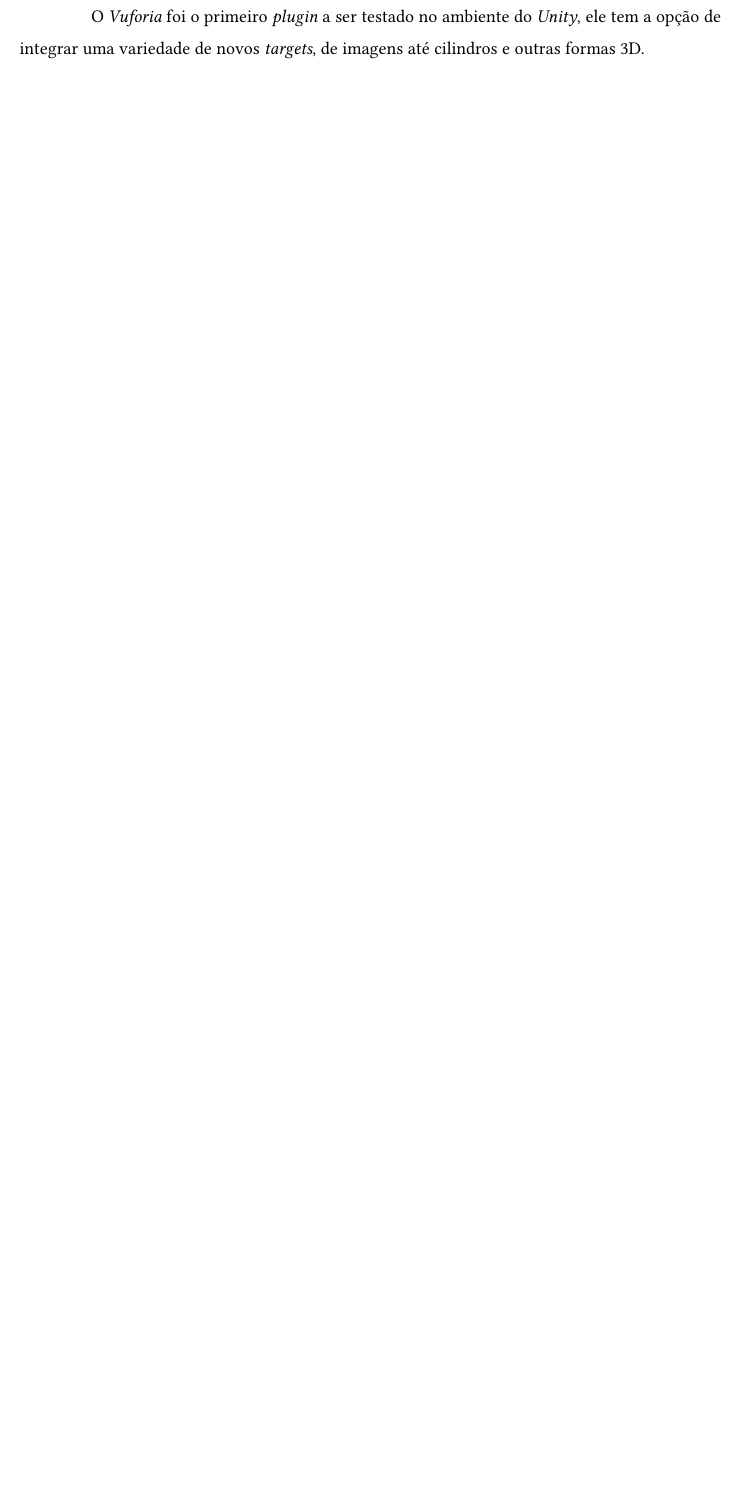
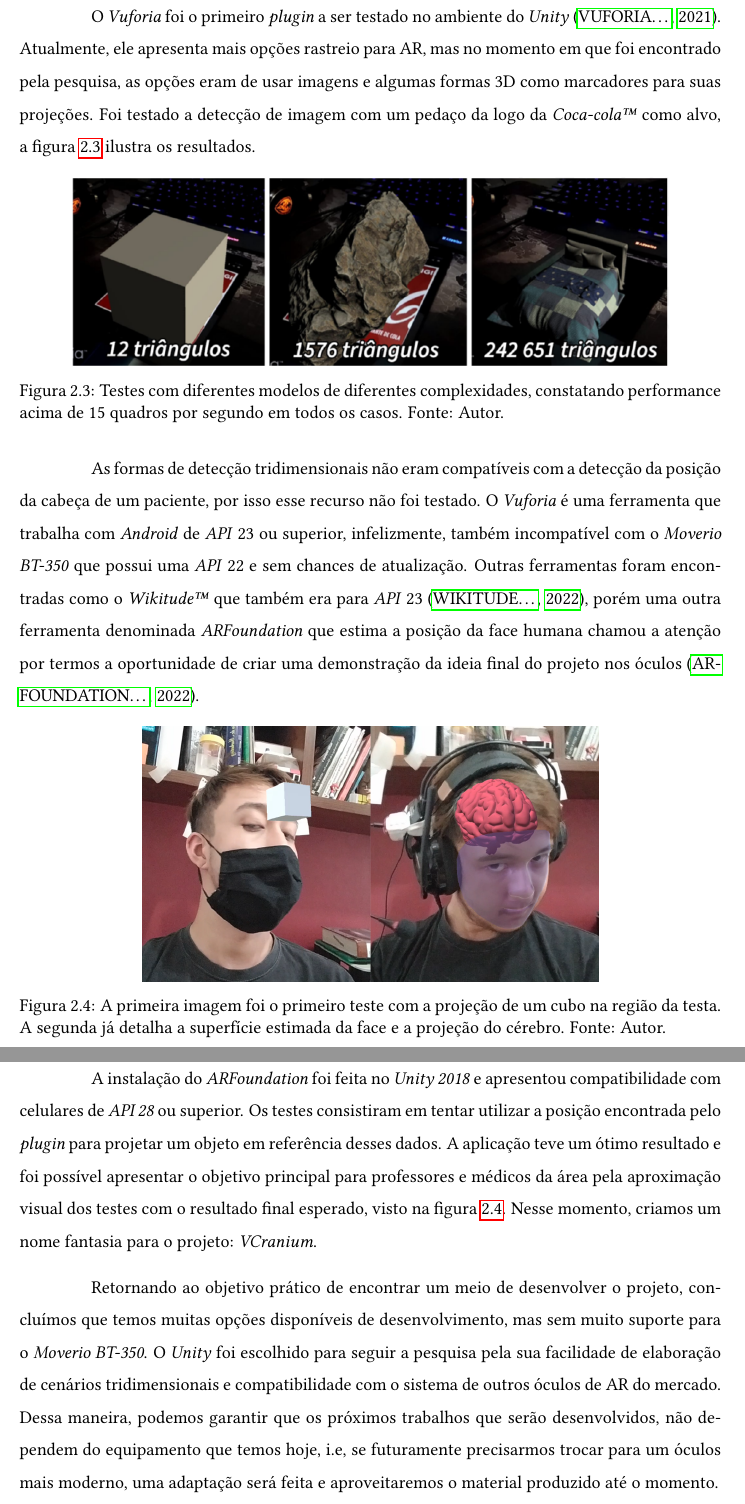
Before and after one commit to calvinsuzuki/latex-documents, a LaTeX thesis (0-Main.tex, which reads 2-Realizacoes.tex): part of page 10 of 11 before the commit and two parts of pages 10 and 11 of 13 after it, the two joined at a grey line, cut so that both start at the same text, the shorter picture padded with empty space. Compiled offline with pdfLaTeX.

Commit message:
soon afternoon

```diff
--- a/2-Realizacoes.tex
+++ b/2-Realizacoes.tex
@@ -94,7 +94,29 @@
 
 Este foi o único programa disponibilizado na documentação, o projeto foi elaborado no \textit{Unity} 2017, mesmo com alguns alertas de incompatibilidade, o projeto pôde ser compilado com êxito e funcionou nos óculos. Novamente, a falta do suporte da \textit{EPSON} deixou incerto se era uma boa opção construir um aplicativo somente baseado na documentação disponível. Por isso, iniciamos novamente uma pesquisa sobre as ferramentas para suporte de AR nessa plataforma.
 
-O \textit{Vuforia} foi o primeiro \textit{plugin} a ser testado no ambiente do \textit{Unity}, ele tem a opção de integrar uma variedade de novos \textit{targets}, de imagens até cilindros e outras formas 3D.
+O \textit{Vuforia} foi o primeiro \textit{plugin} a ser testado no ambiente do \textit{Unity} \cite{Vuforia}. Atualmente, ele apresenta mais opções rastreio para AR, mas no momento em que foi encontrado pela pesquisa, as opções eram de usar imagens e algumas formas 3D como marcadores para suas projeções. Foi testado a detecção de imagem com um pedaço da logo da \textit{Coca-cola\texttrademark} como alvo, a figura \ref{fig:vuforia-tests} ilustra os resultados.
+
+\begin{figure}[ht]
+    \centering
+    \includegraphics[width=.85\linewidth]{figuras/Vuforia.png}
+    \caption{Testes com diferentes modelos de diferentes complexidades, constatando performance acima de 15 quadros por segundo em todos os casos. Fonte: Autor.}
+    \label{fig:vuforia-tests}
+\end{figure}
+
+As formas de detecção tridimensionais não eram compatíveis com a detecção da posição da cabeça de um paciente, por isso esse recurso não foi testado. O \textit{Vuforia} é uma ferramenta que trabalha com \textit{Android} de \textit{API} 23 ou superior, infelizmente, também incompatível com o \textit{Moverio BT-350} que possui uma \textit{API} 22 e sem chances de atualização. Outras ferramentas foram encontradas como o \textit{Wikitude\texttrademark} que também era para \textit{API} 23 \cite{wikitudes}, porém uma outra ferramenta denominada \textit{ARFoundation} que estima a posição da face humana chamou a atenção por termos a oportunidade de criar uma demonstração da ideia final do projeto nos óculos \cite{arfoundation-docs}.
+
+\begin{figure}[ht]
+    \centering
+    \includegraphics[width=.65\linewidth]{figuras/VCranium.png}
+    \caption{A primeira imagem foi o primeiro teste com a projeção de um cubo na região da testa. A segunda já detalha a superfície estimada da face e a projeção do cérebro. Fonte: Autor.}
+    \label{fig:arfoundation}
+\end{figure}
+
+A instalação do \textit{ARFoundation} foi feita no \textit{Unity 2018} e apresentou compatibilidade com celulares de \textit{API 28} ou superior. Os testes consistiram em tentar utilizar a posição encontrada pelo \textit{plugin} para projetar um objeto em referência desses dados. A aplicação teve um ótimo resultado e foi possível apresentar o objetivo principal para professores e médicos da área pela aproximação visual dos testes com o resultado final esperado, visto na figura \ref{fig:arfoundation}. Nesse momento, criamos um nome fantasia para o projeto: \textit{VCranium}.
+
+Retornando ao objetivo prático de encontrar um meio de desenvolver o projeto, concluímos que temos muitas opções disponíveis de desenvolvimento, mas sem muito suporte para o \textit{Moverio BT-350}. O \textit{Unity} foi escolhido para seguir a pesquisa pela sua facilidade de elaboração de cenários tridimensionais e compatibilidade com o sistema de outros óculos de AR do mercado. Dessa maneira, podemos garantir que os próximos trabalhos que serão desenvolvidos, não dependem do equipamento que temos hoje, i.e, se futuramente precisarmos trocar para um óculos mais moderno, uma adaptação será feita e aproveitaremos o material produzido até o momento.
+
+Dado o histórico de testes do projeto, foi decidido prosseguir sem depender de \textit{plugins} e bibliotecas \textit{closed-source}, isso garantirá um maior controle do \textit{software} elaborado e também exigirá um estudo mais aprofundado de como os algoritmos de visão computacional funcionam. Essa mudança trará um contato maior com problemas discriminados de programação, auxiliando o processo do estudo e apresentação de dúvidas em seminário para os estudantes e professores dessa área de pesquisa na universidade.
 
 \section{Arquitetura do sistema}
 
```
Also changed, not shown: bibliografia.bib (+8 -0 lines), 0-Main.pdf, 2-Realizacoes.tex (2 more changed lines).
